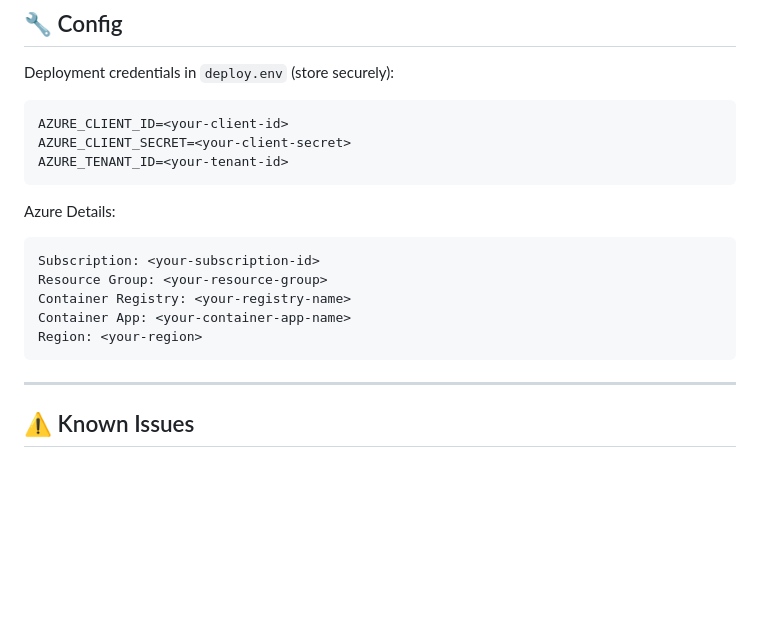
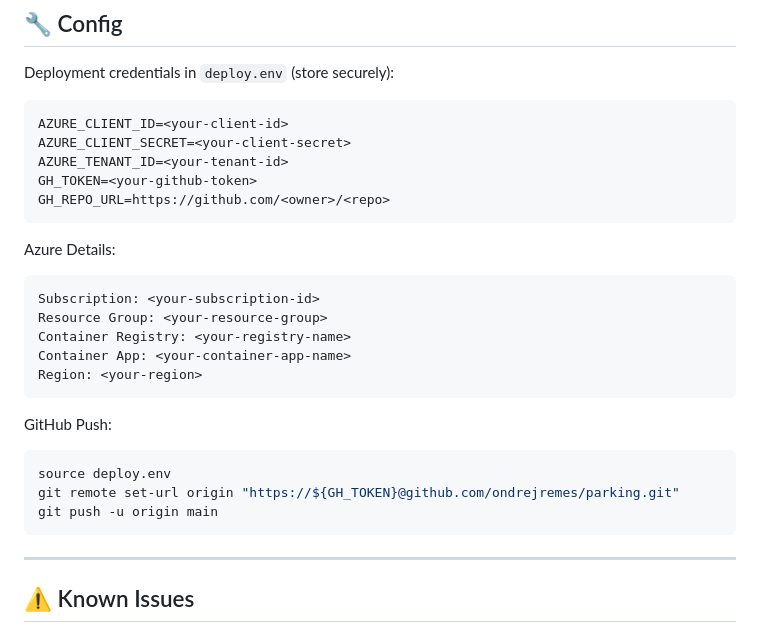
Before and after one commit to ondrejremes/parking, a Markdown page: DEPLOYMENT_GUIDE.md, the part around the change. GitHub-like rendering; blank space fills up the shorter version.

Commit message:
docs: add GH_TOKEN and GH_REPO_URL configuration for GitHub push

````diff
--- a/DEPLOYMENT_GUIDE.md
+++ b/DEPLOYMENT_GUIDE.md
@@ -252,6 +252,8 @@ Deployment credentials in `deploy.env` (store securely):
 AZURE_CLIENT_ID=<your-client-id>
 AZURE_CLIENT_SECRET=<your-client-secret>
 AZURE_TENANT_ID=<your-tenant-id>
+GH_TOKEN=<your-github-token>
+GH_REPO_URL=https://github.com/<owner>/<repo>
 ```
 
 Azure Details:
@@ -261,6 +263,13 @@ Resource Group: <your-resource-group>
 Container Registry: <your-registry-name>
 Container App: <your-container-app-name>
 Region: <your-region>
+```
+
+GitHub Push:
+```bash
+source deploy.env
+git remote set-url origin "https://${GH_TOKEN}@github.com/ondrejremes/parking.git"
+git push -u origin main
 ```
 
 ---
````
